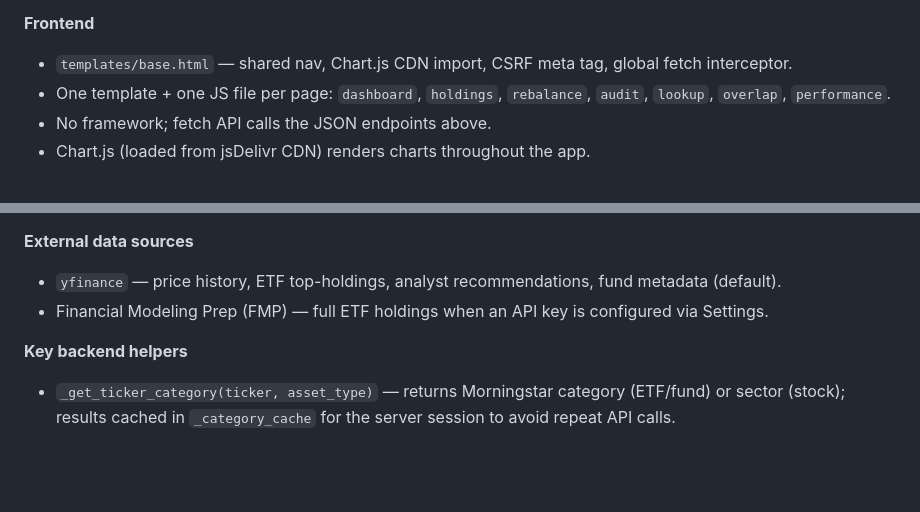
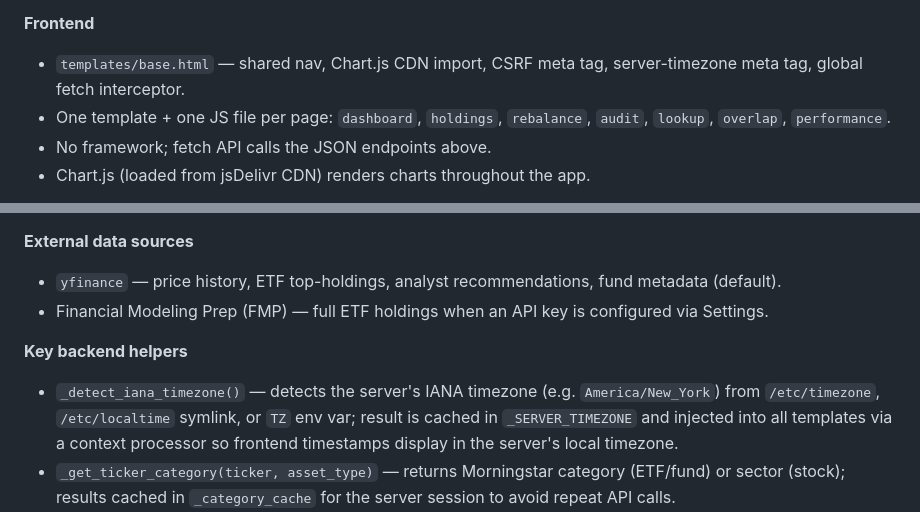
Before and after one commit to whs3/retirement-portfolio, a Markdown page: CLAUDE.md, 2 parts joined by grey strips. Rendered like a GitHub page; blank space fills up the shorter version.

Commit message:
Update CLAUDE.md to document server timezone detection
Co-Authored-By: Claude Opus 4.6 <noreply@anthropic.com>

```diff
--- a/CLAUDE.md
+++ b/CLAUDE.md
@@ -76,7 +76,7 @@ Single-file Flask backend (`app.py`) with a plain HTML/JS frontend. No build ste
 | GET | `/api/performance` | Daily portfolio value history + per-holding series + per-category series |
 
 **Frontend**
-- `templates/base.html` — shared nav, Chart.js CDN import, CSRF meta tag, global fetch interceptor.
+- `templates/base.html` — shared nav, Chart.js CDN import, CSRF meta tag, server-timezone meta tag, global fetch interceptor.
 - One template + one JS file per page: `dashboard`, `holdings`, `rebalance`, `audit`, `lookup`, `overlap`, `performance`.
 - No framework; fetch API calls the JSON endpoints above.
 - Chart.js (loaded from jsDelivr CDN) renders charts throughout the app.
@@ -99,6 +99,7 @@ Single-file Flask backend (`app.py`) with a plain HTML/JS frontend. No build ste
 - Financial Modeling Prep (FMP) — full ETF holdings when an API key is configured via Settings.
 
 **Key backend helpers**
+- `_detect_iana_timezone()` — detects the server's IANA timezone (e.g. `America/New_York`) from `/etc/timezone`, `/etc/localtime` symlink, or `TZ` env var; result is cached in `_SERVER_TIMEZONE` and injected into all templates via a context processor so frontend timestamps display in the server's local timezone.
 - `_get_ticker_category(ticker, asset_type)` — returns Morningstar category (ETF/fund) or sector (stock); results cached in `_category_cache` for the server session to avoid repeat API calls.
 - `_extract_fund_index(description)` — uses regex to extract the tracked index name from a fund's description text; maps common index names to yfinance tickers via `_INDEX_TICKER_MAP`.
 - `_parse_positive_float(value, field_name)` — validates numeric input at API boundaries; rejects negatives.
```
